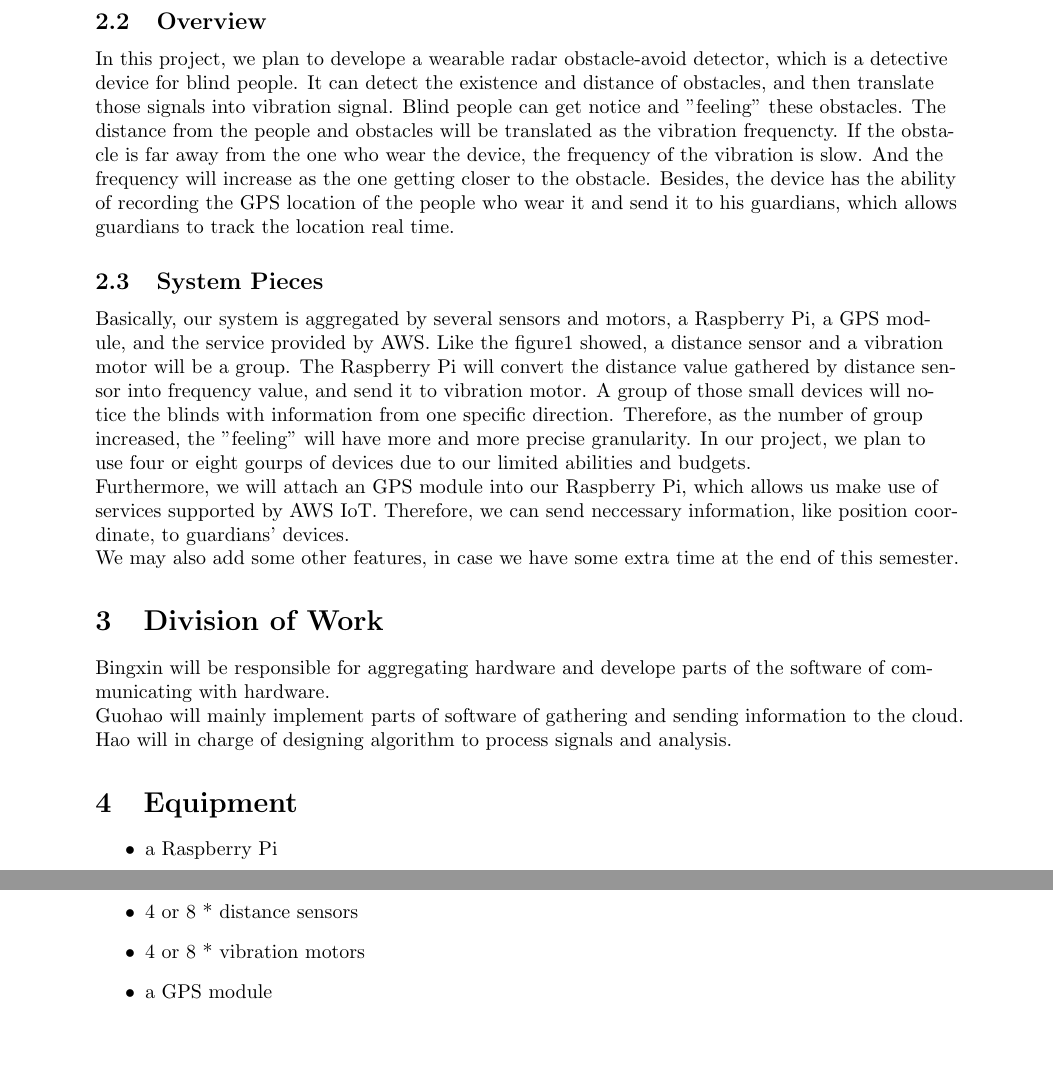
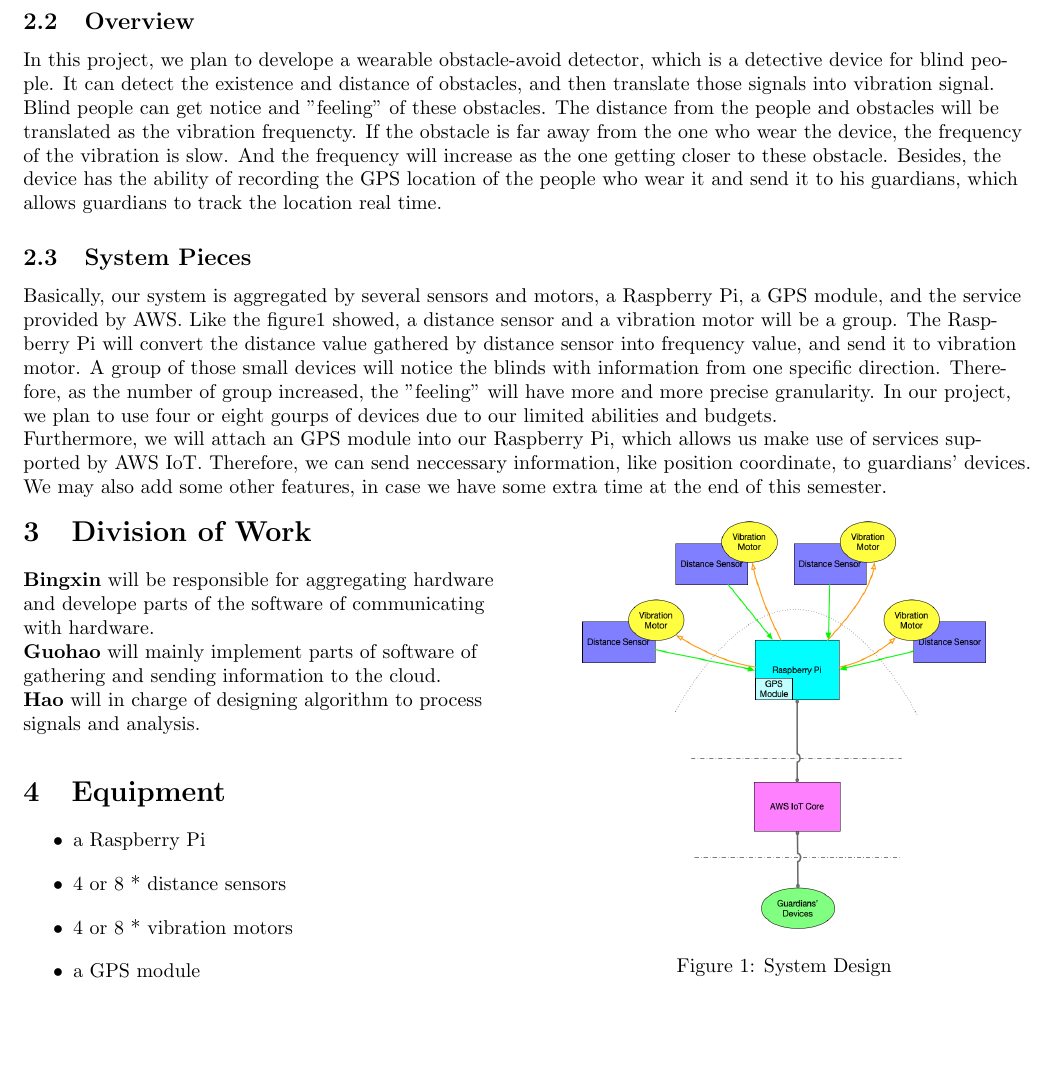
Before and after one commit to BingxinLiu/cse520s_project, a LaTeX document (proposal/cse520s_classproject_proposal.tex): two parts of pages 2 and 3 of 3 before the commit and part of page 2 of 2 after it, the two joined at a grey line, cut so that both start at the same text, the shorter picture padded with empty space. Compiled offline with pdfLaTeX.

Commit message:
proposal update

```diff
--- a/proposal/cse520s_classproject_proposal.tex
+++ b/proposal/cse520s_classproject_proposal.tex
@@ -2,13 +2,14 @@
 \usepackage[utf8]{inputenc}
 \usepackage[english]{babel}
 \usepackage[document]{ragged2e}
-\usepackage[a4paper, total={6in, 8in}]{geometry}
+\usepackage[a4paper, total={7in, 9in}]{geometry}
 \usepackage{graphicx}
 \usepackage{float}
 \usepackage{subfigure}
+\usepackage{multicol}
 \usepackage{comment}
 
-\title{CSE520S Project Proposal}
+\title{\textbf{CSE520S Project Proposal}\\a wearable radar obstacle-avoid detector}
 \author{Bingxin Liu Guohao Pu Hao Liu}
 \date{February 2021}
 
@@ -28,17 +29,19 @@
         Since there is a few of device designed for the travel convenience of blind people, we plan to meet this demand.
 
         \subsection{Overview}
-        In this project, we plan to develope a wearable radar obstacle-avoid detector, which is a detective device for blind people. It can detect the existence and distance of obstacles, and then translate those signals into vibration signal.  Blind people can get notice and "feeling" these obstacles. The distance from the people and obstacles will be translated as the vibration frequencty. If the obstacle is far away from the one who wear the device, the frequency of the vibration is slow. And the frequency will increase  as the one getting closer to the obstacle. Besides, the device has the ability of recording the GPS location of the people who wear it and send it to his guardians, which allows guardians to track the location real time.
+        In this project, we plan to develope a wearable obstacle-avoid detector, which is a detective device for blind people. It can detect the existence and distance of obstacles, and then translate those signals into vibration signal.  Blind people can get notice and "feeling" of these obstacles. The distance from the people and obstacles will be translated as the vibration frequencty. If the obstacle is far away from the one who wear the device, the frequency of the vibration is slow. And the frequency will increase  as the one getting closer to these obstacle. Besides, the device has the ability of recording the GPS location of the people who wear it and send it to his guardians, which allows guardians to track the location real time.
 
         \subsection{System Pieces}
         Basically, our system is aggregated by several sensors and motors, a Raspberry Pi, a GPS module, and the service provided by AWS. Like the figure1 showed, a distance sensor and a vibration motor will be a group. The Raspberry Pi will convert the distance value gathered by distance sensor into frequency value, and send it to vibration motor. A group of those small devices will notice the blinds with information from one specific direction. Therefore, as the number of group increased, the "feeling" will have more and more precise granularity. In our project, we plan to use four or eight gourps of devices due to our limited abilities and budgets.\\
         Furthermore, we will attach an GPS module into our Raspberry Pi, which allows us make use of services supported by AWS IoT. Therefore, we can send neccessary information, like position coordinate, to guardians' devices.\\
         We may also add some other features, in case we have some extra time at the end of this semester.
 
+    \begin{multicols}{2}
     \section{Division of Work}
-        Bingxin will be responsible for aggregating hardware and develope parts of the software of communicating with hardware.\\
-        Guohao will mainly implement parts of software of gathering and sending information to the cloud.\\
-        Hao will in charge of designing algorithm to process signals and analysis.
+        \textbf{Bingxin} will be responsible for aggregating hardware and develope parts of the software of communicating with hardware.\\
+        \textbf{Guohao} will mainly implement parts of software of gathering and sending information to the cloud.\\
+        \textbf{Hao} will in charge of designing algorithm to process signals and analysis.
+
     \section{Equipment}
         \begin{itemize}
             \item a Raspberry Pi
@@ -46,4 +49,11 @@
             \item 4 or 8 * vibration motors
             \item a GPS module
         \end{itemize}
+
+    \begin{figure}[H]
+        \centering
+        \includegraphics[width=0.4\textwidth]{cse520s_proposal_fig1.jpg}
+        \caption{System Design}
+    \end{figure}
+    \end{multicols}
 \end{document}
```
Also changed, not shown: proposal/cse520s_classproject_proposal.pdf, proposal/cse520s_proposal_fig1.jpg (added), 7 other files.
